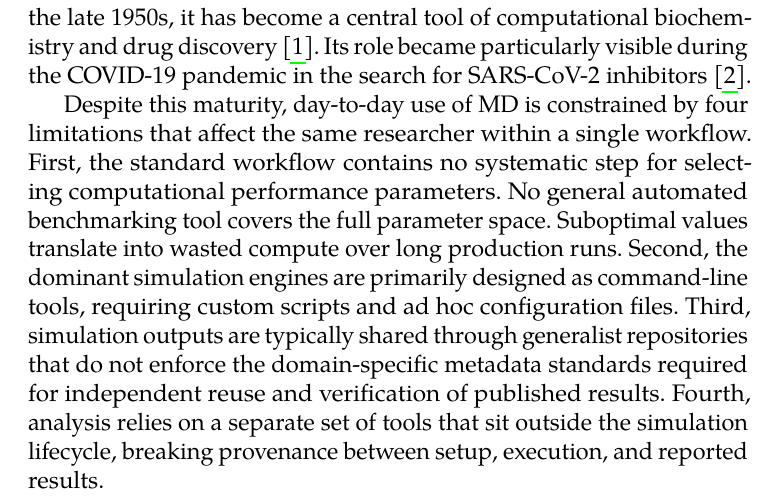
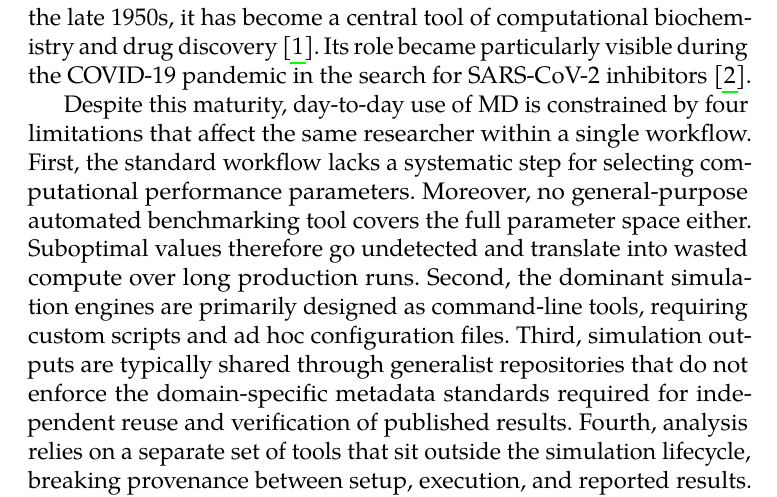
Before and after one commit to Fidasek009/bachelors-thesis, a LaTeX thesis (fi-pdflatex.tex): part of page 11 of 63, cut so that both start at the same text. Compiled offline with pdfLaTeX.

Commit message:
intro fix

```diff
--- a/fi-pdflatex.tex
+++ b/fi-pdflatex.tex
@@ -94,7 +94,7 @@
 
 Molecular dynamics (MD) is a computational technique that models the motion of atoms and molecules over time. Since its introduction in the late 1950s, it has become a central tool of computational biochemistry and drug discovery~\cite{md_for_all}. Its role became particularly visible during the COVID-19 pandemic in the search for SARS-CoV-2 inhibitors~\cite{md_in_covid}.
 
-Despite this maturity, day-to-day use of MD is constrained by four limitations that affect the same researcher within a single workflow. First, the standard workflow contains no systematic step for selecting computational performance parameters. No general automated benchmarking tool covers the full parameter space. Suboptimal values translate into wasted compute over long production runs. Second, the dominant simulation engines are primarily designed as command-line tools, requiring custom scripts and ad hoc configuration files. Third, simulation outputs are typically shared through generalist repositories that do not enforce the domain-specific metadata standards required for independent reuse and verification of published results. Fourth, analysis relies on a separate set of tools that sit outside the simulation lifecycle, breaking provenance between setup, execution, and reported results.
+Despite this maturity, day-to-day use of MD is constrained by four limitations that affect the same researcher within a single workflow. First, the standard workflow lacks a systematic step for selecting computational performance parameters. Moreover, no general-purpose automated benchmarking tool covers the full parameter space either. Suboptimal values therefore go undetected and translate into wasted compute over long production runs. Second, the dominant simulation engines are primarily designed as command-line tools, requiring custom scripts and ad hoc configuration files. Third, simulation outputs are typically shared through generalist repositories that do not enforce the domain-specific metadata standards required for independent reuse and verification of published results. Fourth, analysis relies on a separate set of tools that sit outside the simulation lifecycle, breaking provenance between setup, execution, and reported results.
 
 The goal of this thesis is to design and implement an integrated virtual research environment (VRE), referred to as MDDash, that unifies the MD simulation lifecycle under a single interface and directly addresses each of these limitations. The principal contributions are: (1) the design of MDDash itself; (2) the integration of the GROMACS Tuner~\cite{gromacs_tuner} into an interactive wizard workflow, making benchmark-driven parameter selection part of the standard procedure; and (3) a direct connection between the simulation lifecycle and a domain-specific repository (MDRepo~\cite{mdrepo_ui}), with automatic extraction of simulation metadata at the point of publication.
 
```
